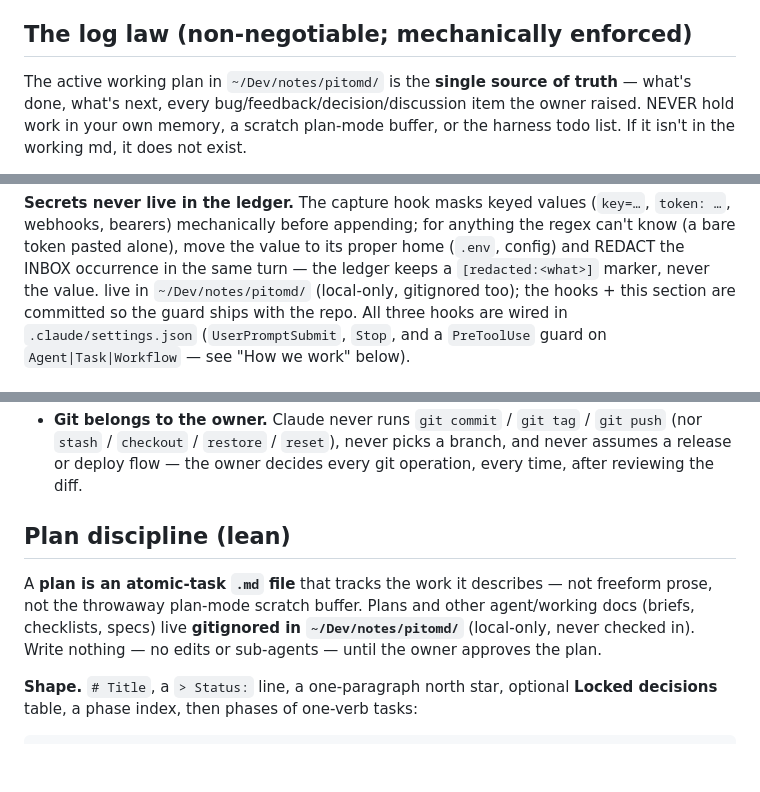
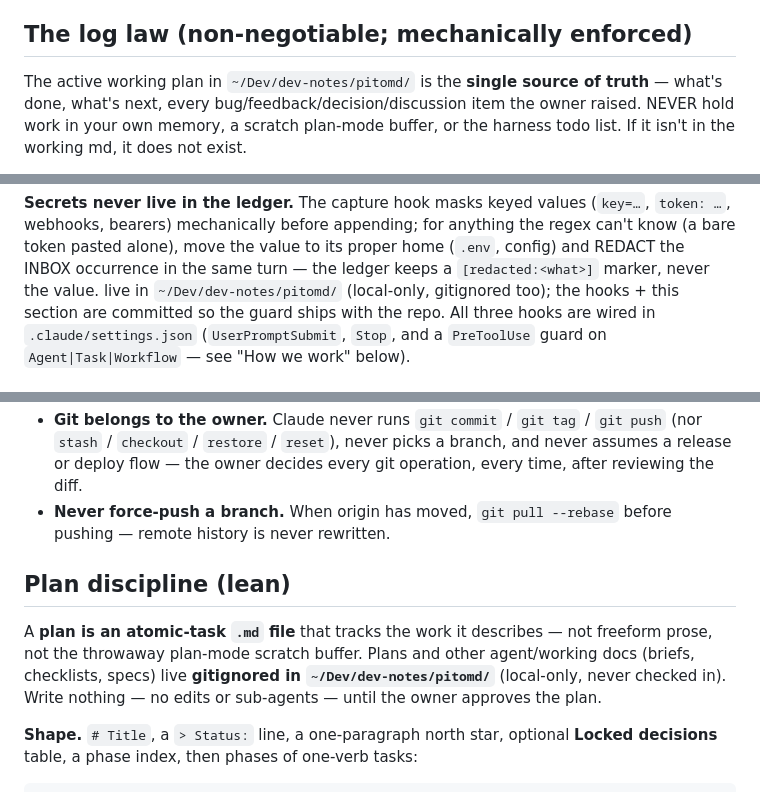
Before and after one commit to gmrdad82/pitomd, a Markdown page: CLAUDE.md, 3 parts joined by grey strips. GitHub-like rendering; blank space fills up the shorter version.

Commit message:
Add the never-force-push rule and point notes references at Dev/dev-notes

```diff
--- a/CLAUDE.md
+++ b/CLAUDE.md
@@ -9,7 +9,7 @@
 
 ## The log law (non-negotiable; mechanically enforced)
 
-The active working plan in `~/Dev/notes/pitomd/` is the **single source of
+The active working plan in `~/Dev/dev-notes/pitomd/` is the **single source of
 truth** — what's done, what's next, every bug/feedback/decision/discussion
 item the owner raised. NEVER hold work in your own memory, a scratch
 plan-mode buffer, or the harness todo list. If it isn't in the working md, it
@@ -38,7 +38,7 @@ any `⛔ UNPROCESSED` block remains. `.claude/INBOX.md` is gitignored; plans
 anything the regex can't know (a bare token pasted alone), move the value to
 its proper home (`.env`, config) and REDACT the INBOX occurrence in the same
 turn — the ledger keeps a `[redacted:<what>]` marker, never the value.
-live in `~/Dev/notes/pitomd/` (local-only, gitignored too); the hooks + this
+live in `~/Dev/dev-notes/pitomd/` (local-only, gitignored too); the hooks + this
 section are committed so the guard ships with the repo. All three hooks are
 wired in `.claude/settings.json` (`UserPromptSubmit`, `Stop`, and a
 `PreToolUse` guard on `Agent|Task|Workflow` — see "How we work" below).
@@ -66,13 +66,15 @@ wired in `.claude/settings.json` (`UserPromptSubmit`, `Stop`, and a
   `git push` (nor `stash` / `checkout` / `restore` / `reset`), never picks a
   branch, and never assumes a release or deploy flow — the owner decides
   every git operation, every time, after reviewing the diff.
+- **Never force-push a branch.** When origin has moved, `git pull --rebase`
+  before pushing — remote history is never rewritten.
 
 ## Plan discipline (lean)
 
 A **plan is an atomic-task `.md` file** that tracks the work it describes —
 not freeform prose, not the throwaway plan-mode scratch buffer. Plans and
 other agent/working docs (briefs, checklists, specs) live **gitignored in
-`~/Dev/notes/pitomd/`** (local-only, never checked in). Write nothing — no
+`~/Dev/dev-notes/pitomd/`** (local-only, never checked in). Write nothing — no
 edits or sub-agents — until the owner approves the plan.
 
 **Shape.** `# Title`, a `> Status:` line, a one-paragraph north star, optional
```
Also changed, not shown: other parts of CLAUDE.md (+1 -1 lines).
